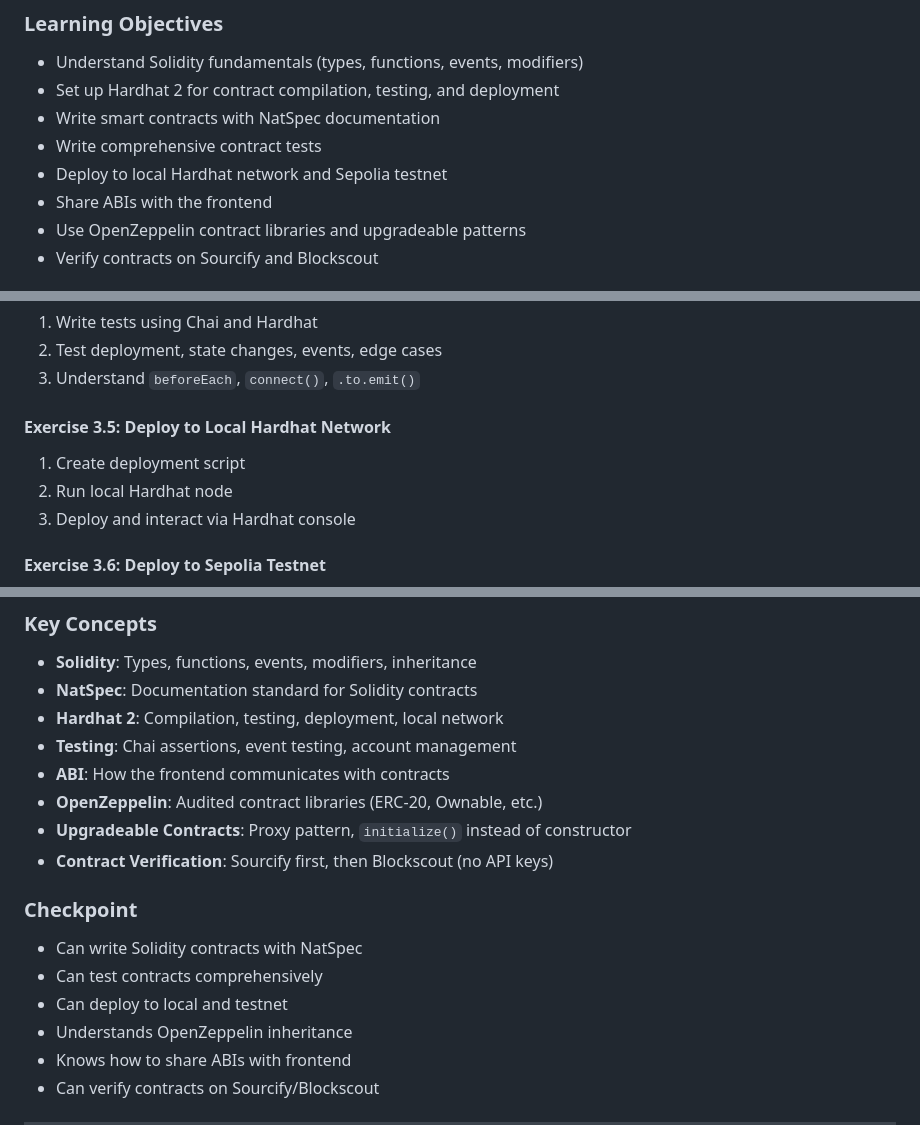
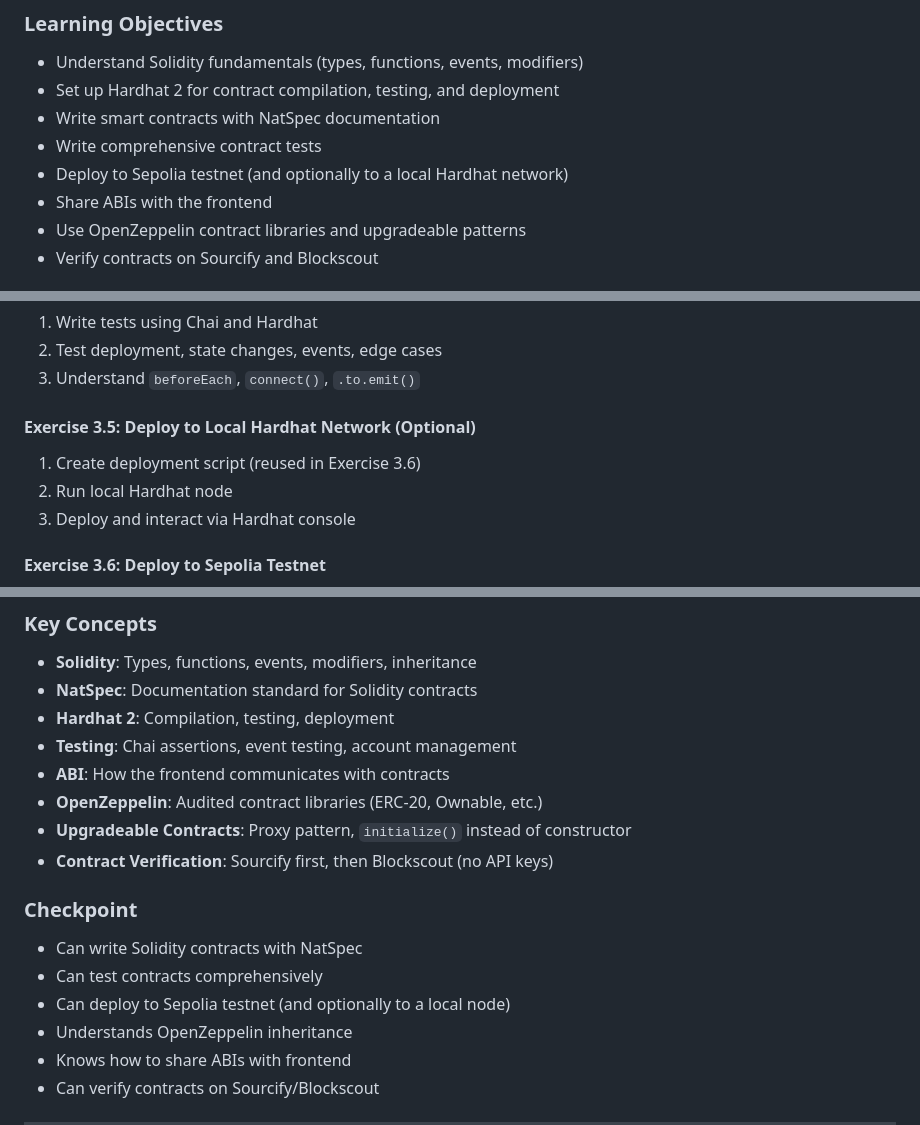
Before and after one commit to wstalmans1/learningdappdevelopment, a Markdown page: 002_DAPP_LEARNING_PATH.md, 3 parts joined by grey strips. Drawn GitHub-style.

Commit message:
Mark local Hardhat deployment (Exercise 3.5) as optional
Sepolia testnet is the primary deployment target. Local Hardhat
node is useful but not required -- noted in exercise heading,
callout box, and learning path references.

Co-authored-by: Cursor <cursoragent@cursor.com>

```diff
--- a/002_DAPP_LEARNING_PATH.md
+++ b/002_DAPP_LEARNING_PATH.md
@@ -233,7 +233,7 @@ This learning path is structured in **9 progressive modules**, each building upo
 - Set up Hardhat 2 for contract compilation, testing, and deployment
 - Write smart contracts with NatSpec documentation
 - Write comprehensive contract tests
-- Deploy to local Hardhat network and Sepolia testnet
+- Deploy to Sepolia testnet (and optionally to a local Hardhat network)
 - Share ABIs with the frontend
 - Use OpenZeppelin contract libraries and upgradeable patterns
 - Verify contracts on Sourcify and Blockscout
@@ -265,8 +265,8 @@ This learning path is structured in **9 progressive modules**, each building upo
 2. Test deployment, state changes, events, edge cases
 3. Understand `beforeEach`, `connect()`, `.to.emit()`
 
-#### Exercise 3.5: Deploy to Local Hardhat Network
-1. Create deployment script
+#### Exercise 3.5: Deploy to Local Hardhat Network (Optional)
+1. Create deployment script (reused in Exercise 3.6)
 2. Run local Hardhat node
 3. Deploy and interact via Hardhat console
 
@@ -294,7 +294,7 @@ This learning path is structured in **9 progressive modules**, each building upo
 ### Key Concepts
 - **Solidity**: Types, functions, events, modifiers, inheritance
 - **NatSpec**: Documentation standard for Solidity contracts
-- **Hardhat 2**: Compilation, testing, deployment, local network
+- **Hardhat 2**: Compilation, testing, deployment
 - **Testing**: Chai assertions, event testing, account management
 - **ABI**: How the frontend communicates with contracts
 - **OpenZeppelin**: Audited contract libraries (ERC-20, Ownable, etc.)
@@ -304,7 +304,7 @@ This learning path is structured in **9 progressive modules**, each building upo
 ### Checkpoint
 - Can write Solidity contracts with NatSpec
 - Can test contracts comprehensively
-- Can deploy to local and testnet
+- Can deploy to Sepolia testnet (and optionally to a local node)
 - Understands OpenZeppelin inheritance
 - Knows how to share ABIs with frontend
 - Can verify contracts on Sourcify/Blockscout
```
Also changed, not shown: 005_SMART_CONTRACT_DEV.md (+3 -1 lines).
